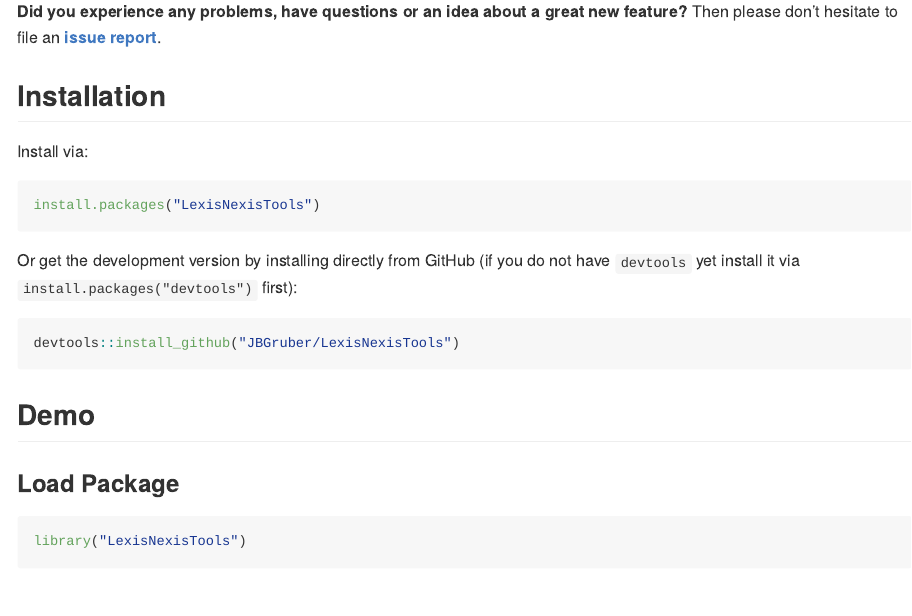
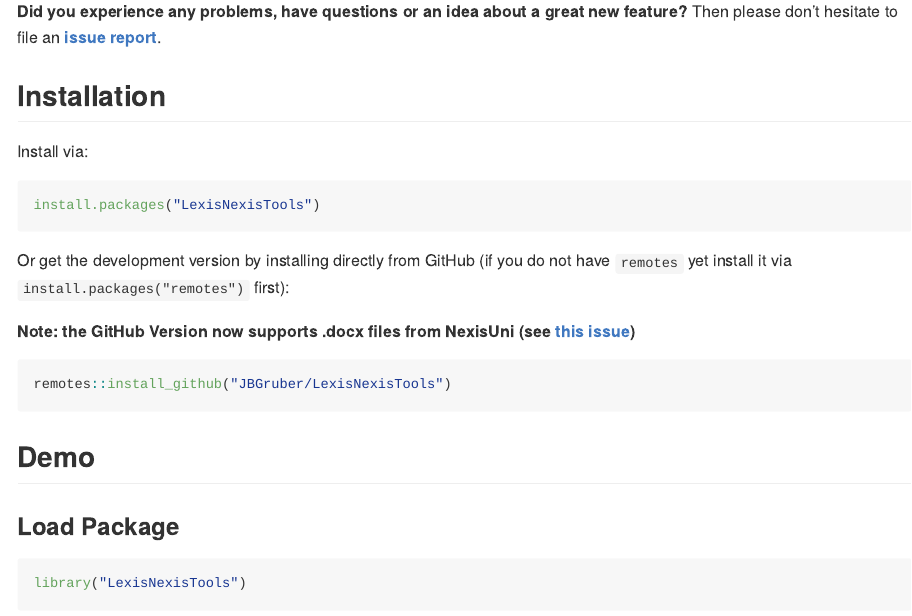
Before and after one commit to JBGruber/LexisNexisTools, an R Markdown document (README.Rmd): the page in a window 1100 px wide, from 300 px down. The pictures show the output file README.md that the author committed with the source, drawn offline in the style of GitHub; badge pictures from the web are left out.

Commit message:
Added note about NexisUni to README and added more tests

````diff
--- a/README.Rmd
+++ b/README.Rmd
@@ -23,10 +23,12 @@
 install.packages("LexisNexisTools")
 ```
 
-Or get the development version by installing directly from GitHub (if you do not have `devtools` yet install it via `install.packages("devtools")` first):
+Or get the development version by installing directly from GitHub (if you do not have `remotes` yet install it via `install.packages("remotes")` first):
+
+**Note: the GitHub Version now supports .docx files from NexisUni (see [this issue](https://github.com/JBGruber/LexisNexisTools/issues/7#issuecomment-509000414))**
 
 ```{r, eval=FALSE}
-devtools::install_github("JBGruber/LexisNexisTools")
+remotes::install_github("JBGruber/LexisNexisTools")
 ```
 
 ## Demo
````
Also changed, not shown: README.md, 2 other files.
